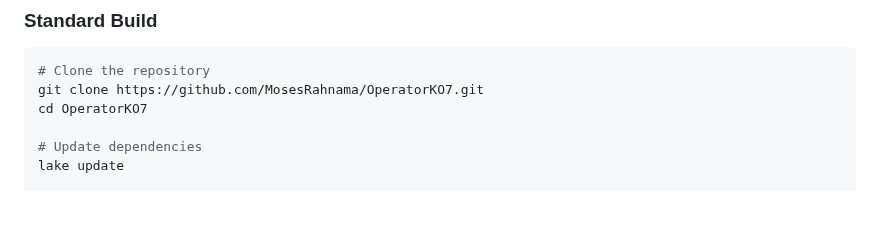
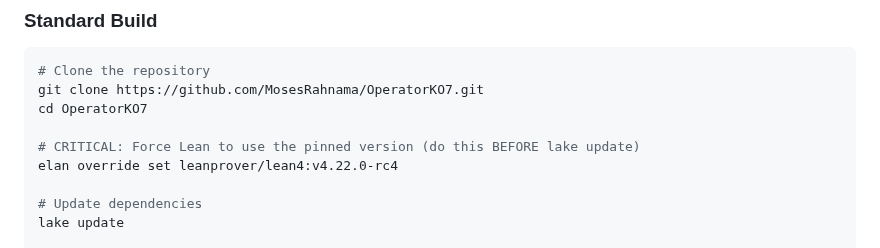
Before and after one commit to MosesRahnama/OperatorKO7, a Markdown page: README.md, the part around the change. Drawn GitHub-style; blank space fills up the shorter version.

Commit message:
Add instruction to pin Lean version before update
Add critical instruction for Lean version pinning

```diff
--- a/README.md
+++ b/README.md
@@ -97,6 +97,9 @@ This repository is continuously built and verified via [GitHub Actions CI](https
 # Clone the repository
 git clone https://github.com/MosesRahnama/OperatorKO7.git
 cd OperatorKO7
+
+# CRITICAL: Force Lean to use the pinned version (do this BEFORE lake update)
+elan override set leanprover/lean4:v4.22.0-rc4
 
 # Update dependencies
 lake update
```
